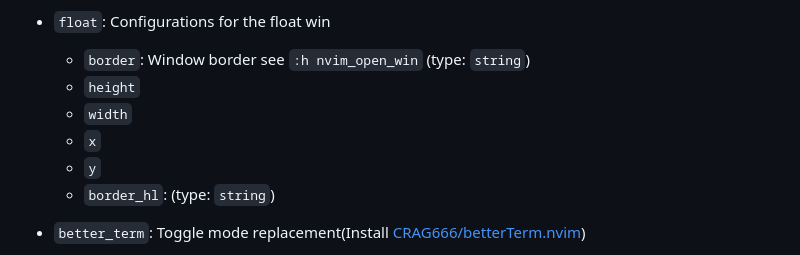
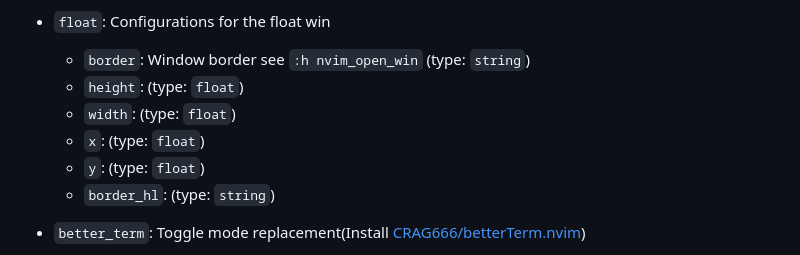
Before and after one commit to CRAG666/code_runner.nvim, a Markdown page: README.md, the part around the change. Drawn GitHub-style.

Commit message:
#87 add type for float mode config

```diff
--- a/README.md
+++ b/README.md
@@ -137,10 +137,10 @@ Parameters:
 - `float`: Configurations for the float win
 
   - `border`: Window border see `:h nvim_open_win` (type: `string`)
-  - `height`
-  - `width`
-  - `x`
-  - `y`
+  - `height`: (type: `float`)
+  - `width`: (type: `float`)
+  - `x`: (type: `float`)
+  - `y`: (type: `float`)
   - `border_hl`: (type: `string`)
 
 - `better_term`: Toggle mode replacement(Install [CRAG666/betterTerm.nvim](https://github.com/CRAG666/betterTerm.nvim))
```
